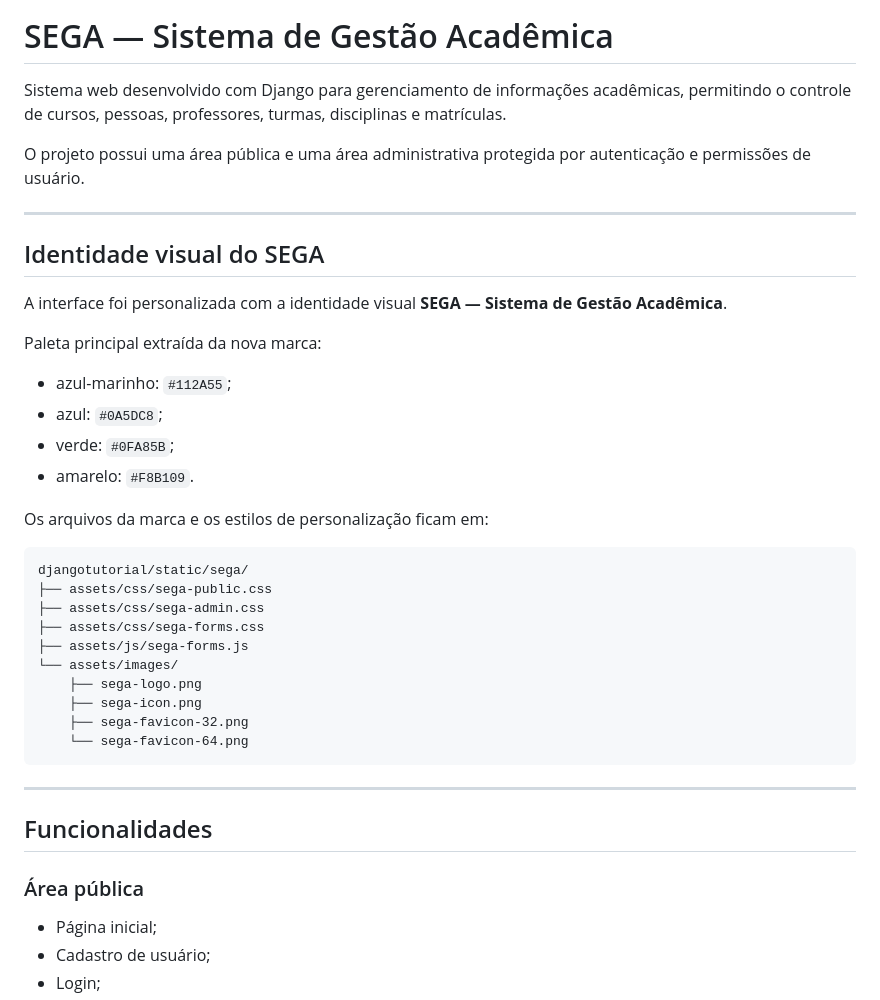
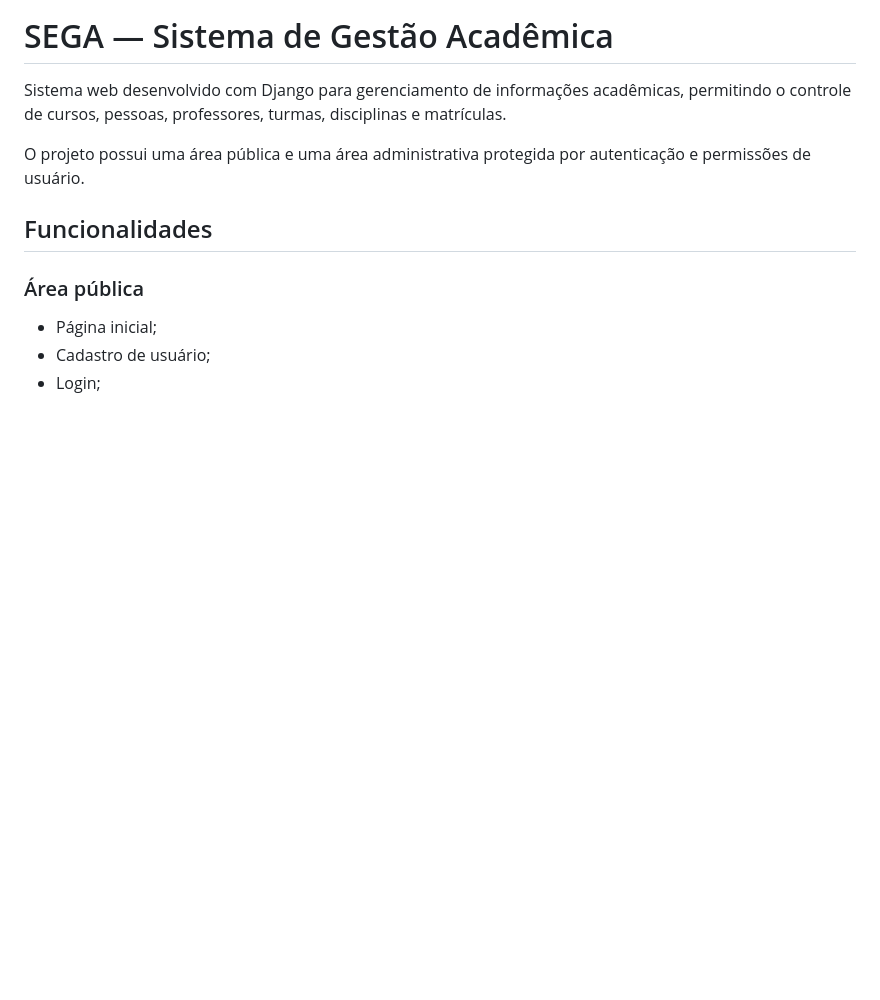
Before and after one commit to geovana4lves/Projeto-final-psw, a Markdown page: README.md, the part around the change. Drawn GitHub-style; blank space fills up the shorter version.

Commit message:
Update README to remove SEGA visual identity details
Removed visual identity section and related assets from README.

````diff
--- a/README.md
+++ b/README.md
@@ -3,37 +3,6 @@
 Sistema web desenvolvido com Django para gerenciamento de informações acadêmicas, permitindo o controle de cursos, pessoas, professores, turmas, disciplinas e matrículas.
 
 O projeto possui uma área pública e uma área administrativa protegida por autenticação e permissões de usuário.
-
----
-
-
-## Identidade visual do SEGA
-
-A interface foi personalizada com a identidade visual **SEGA — Sistema de Gestão Acadêmica**.
-
-Paleta principal extraída da nova marca:
-
-- azul-marinho: `#112A55`;
-- azul: `#0A5DC8`;
-- verde: `#0FA85B`;
-- amarelo: `#F8B109`.
-
-Os arquivos da marca e os estilos de personalização ficam em:
-
-```text
-djangotutorial/static/sega/
-├── assets/css/sega-public.css
-├── assets/css/sega-admin.css
-├── assets/css/sega-forms.css
-├── assets/js/sega-forms.js
-└── assets/images/
-    ├── sega-logo.png
-    ├── sega-icon.png
-    ├── sega-favicon-32.png
-    └── sega-favicon-64.png
-```
-
----
 
 ## Funcionalidades
 
````
